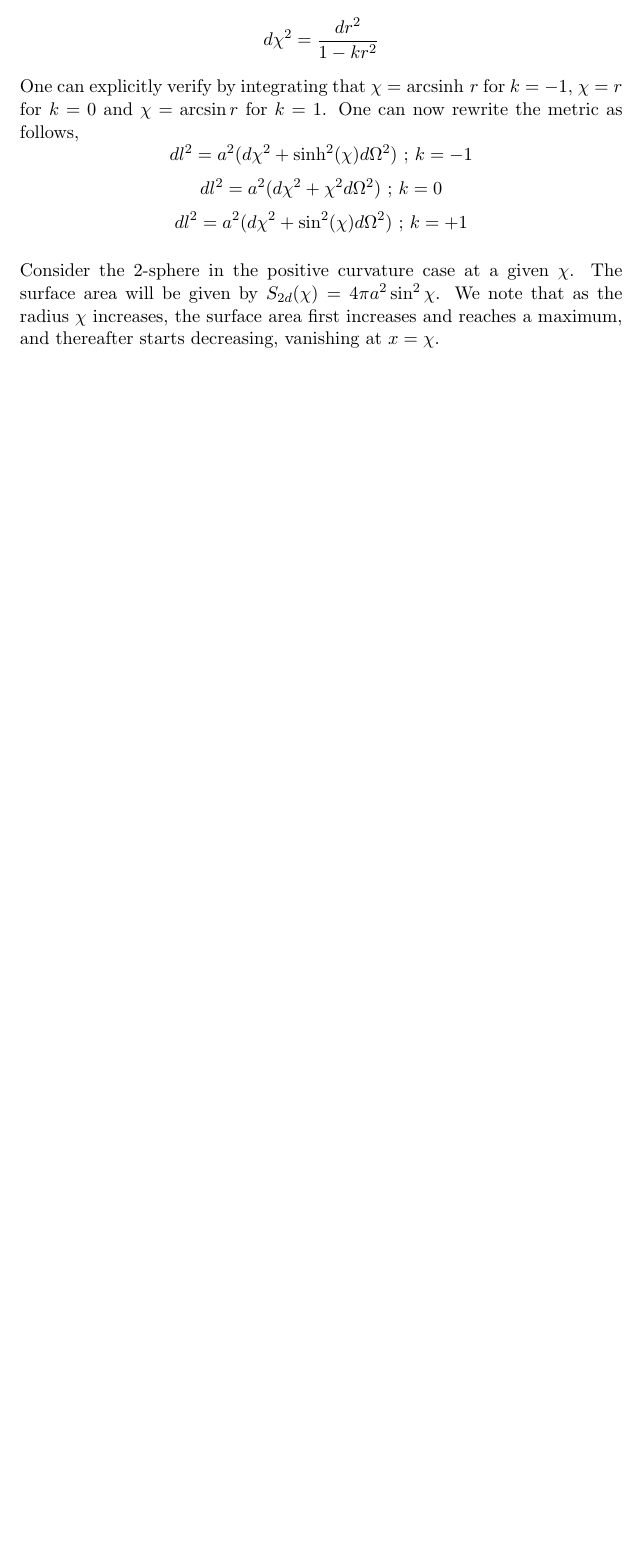
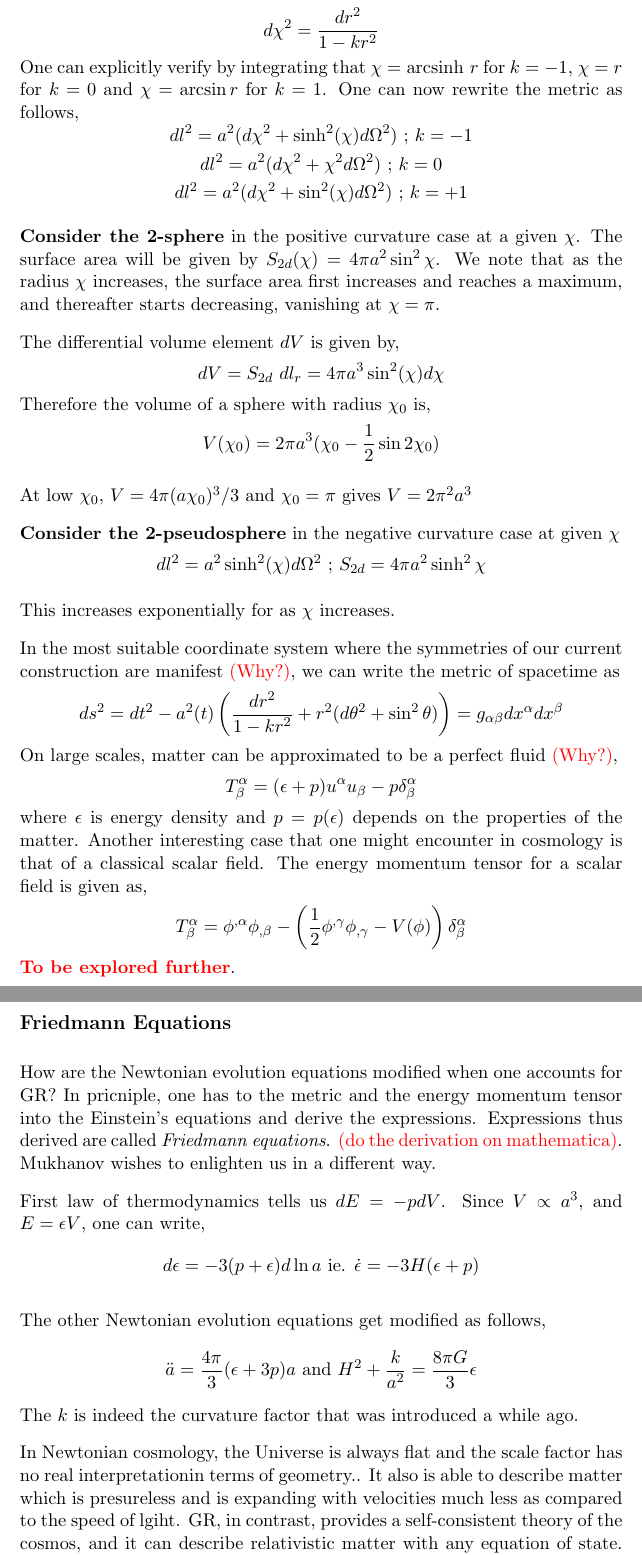
Before and after one commit to adivijaykumar/courses, a LaTeX document (cosmology/notes/cosmology.tex): part of page 8 of 8 before the commit and two parts of pages 8 and 9 of 9 after it, the two joined at a grey line, cut so that both start at the same text, the shorter picture padded with empty space. Compiled offline with pdfLaTeX.

Commit message:
cosmology notes changed

```diff
--- a/cosmology/notes/cosmology.tex
+++ b/cosmology/notes/cosmology.tex
@@ -7,6 +7,7 @@
 \usepackage{amsmath}
 \usepackage{amsthm, mathtools}
 \usepackage{hyperref}
+\usepackage{color}
 
 \linespread{1.0}
 \setlength{\parindent}{0em}
@@ -112,8 +113,38 @@ $$dl^2 = a^2(d\chi^2 + \sinh[2](\chi)d \Omega^2) \text{ ; } k = -1$$
 $$dl^2 = a^2(d\chi^2 + \chi^2 d \Omega^2) \text{ ; } k = 0$$
 $$dl^2 = a^2(d\chi^2 + \sin[2](\chi)d \Omega^2) \text{ ; } k = +1$$
 
-Consider the 2-sphere in the positive curvature case at a given $\chi$. The surface area will be given by $S_{2d}(\chi) = 4 \pi a^2 \sin^2 \chi$. We note that as the radius $\chi$ increases, the surface area first increases and reaches a maximum, and thereafter starts decreasing, vanishing at $x=\chi$.
+\textbf{Consider the 2-sphere} in the positive curvature case at a given $\chi$. The surface area will be given by $S_{2d}(\chi) = 4 \pi a^2 \sin^2 \chi$. We note that as the radius $\chi$ increases, the surface area first increases and reaches a maximum, and thereafter starts decreasing, vanishing at $\chi=\pi$.
 
+The differential volume element $dV$ is given by,
+$$dV = S_{2d} \ dl_r = 4 \pi a^3 \sin[2](\chi) d \chi$$ Therefore the volume of a sphere with radius $\chi_0$ is,
+$$V(\chi_0) = 2 \pi a^3 (\chi_0 - \frac{1}{2} \sin 2\chi_0)$$
+
+At low $\chi_0$, $V = 4 \pi (a \chi_0)^3/3$ and $\chi_0=\pi$ gives $V = 2 \pi^2 a^3$
+
+\textbf{Consider the 2-pseudosphere} in the negative curvature case at 	given $\chi$
+$$dl^2 = a^2 \sinh[2](\chi)d \Omega^2 \text{ ; } S_{2d} =4 \pi a^2 \sinh^2 \chi $$
+
+This increases exponentially for as $\chi$ increases.
+
+In the most suitable coordinate system where the symmetries of our current construction are manifest \textcolor{red}{(Why?)}, we can write the metric of spacetime as
+$$ds^2 = dt^2 - a^2(t) \left(\frac{dr^2}{1 - k{r^2}} + r^2(d\theta^2 + \sin^2\theta)\right) = g_{\alpha \beta} dx^\alpha dx^\beta$$ On large scales, matter can be approximated to be a perfect fluid \textcolor{red}{(Why?)},
+$$T^\alpha_\beta = (\epsilon+p)u^\alpha u_\beta - p \delta^\alpha_\beta$$
+where $\epsilon$ is energy density and $p= p (\epsilon)$ depends on the properties of the matter. Another interesting case that one might encounter in cosmology is that of a classical scalar field. The energy momentum tensor for a scalar field is given as,
+$$T^\alpha_\beta = \phi^{,\alpha} \phi_{,\beta} - \left( \frac{1}{2}\phi^{,\gamma} \phi_{,\gamma} - V(\phi) \right)\delta^\alpha_\beta$$
+\textbf{\textcolor{red}{To be explored further}}.
+
+\subsection*{Friedmann Equations}
+
+How are the Newtonian evolution equations modified when one accounts for GR? In pricniple, one has to the metric and the energy momentum tensor into the Einstein's equations and derive the expressions. Expressions thus derived are called \textit{Friedmann equations}. \textcolor{red}{(do the derivation on mathematica)}. Mukhanov wishes to enlighten us in a different way.
+
+First law of thermodynamics tells us $dE = -pdV$. Since $V \propto a^3$, and $E = \epsilon V$, one can write,
+$$d \epsilon = -3 (p+\epsilon) d\ln a \text{ ie. } \dot{\epsilon} = -3H(\epsilon + p)$$
+
+The other Newtonian evolution equations get modified as follows,
+$$\ddot{a} = \frac{4 \pi}{3}(\epsilon + 3p)a \text{ and } H^2 + \frac{k}{a^2} = \frac{8 \pi G}{3}\epsilon$$
+The $k$ is indeed the curvature factor that was introduced a while ago.
+
+In Newtonian cosmology, the Universe is always flat and the scale factor has no real interpretationin terms of geometry.. It also is able to describe matter which is presureless and is expanding with velocities much less as compared to the speed of lgiht. GR, in contrast, provides a self-consistent theory of the cosmos, and it can describe relativistic matter with any equation of state. The matter content indeed determines the geometry of the universe, and the scale factor has a geometrical interpretation as the radius of curvature.
 
 
 \end{document}
```
Also changed, not shown: cosmology/notes/cosmology.pdf.
